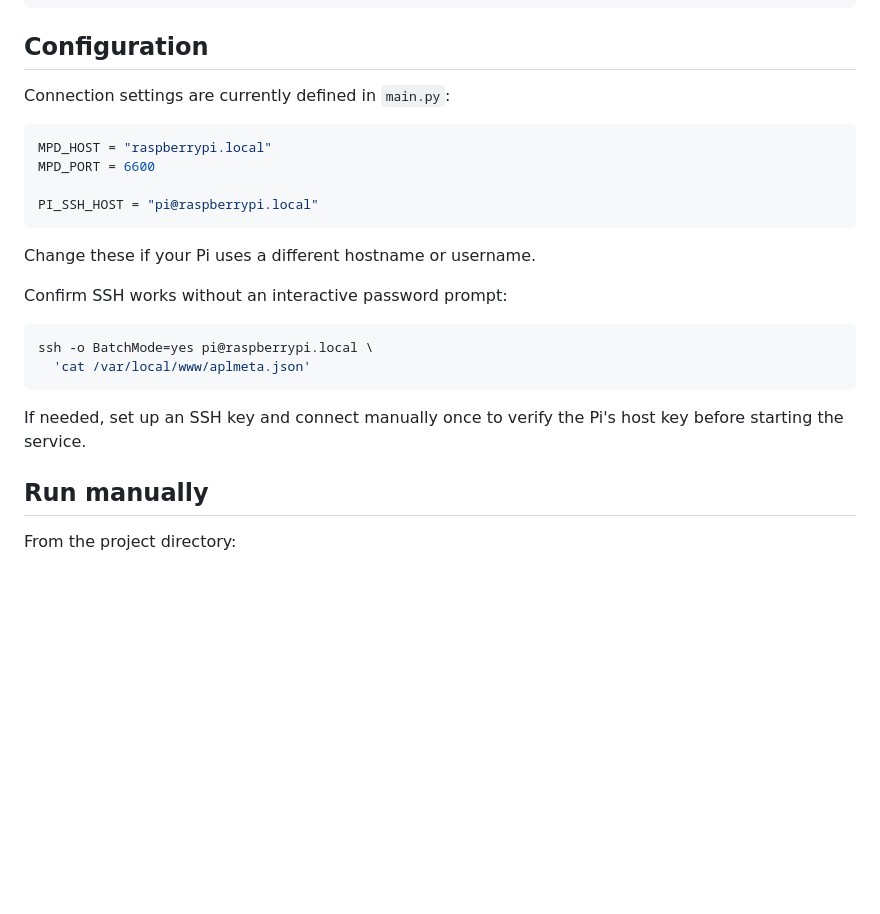
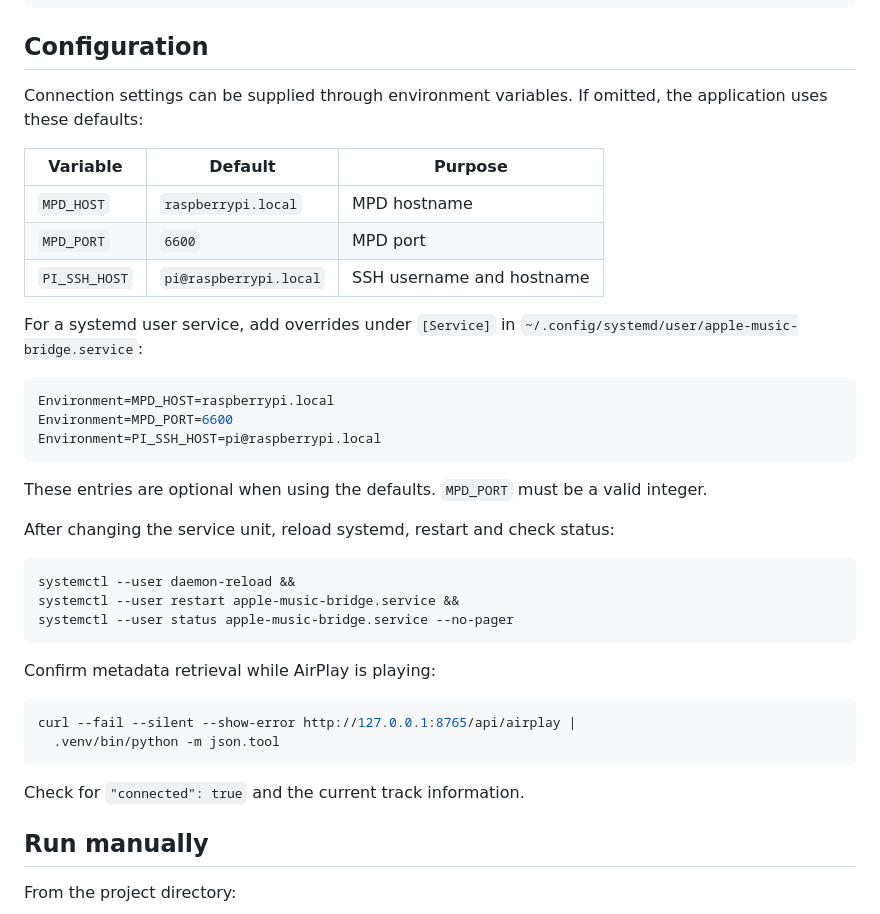
Before and after one commit to StephenC-ahh/apple-music-bridge, a Markdown page: README.md, the part around the change. Drawn GitHub-style; blank space fills up the shorter version.

Commit message:
docs: update configuration

````diff
--- a/README.md
+++ b/README.md
@@ -72,26 +72,41 @@ python -m pip install -r requirements.txt
 
 ## Configuration
 
-Connection settings are currently defined in `main.py`:
+Connection settings can be supplied through environment variables. If omitted, the application uses these defaults:
 
-```python
-MPD_HOST = "raspberrypi.local"
-MPD_PORT = 6600
+| Variable | Default | Purpose |
+| --- | --- | --- |
+| `MPD_HOST` | `raspberrypi.local` | MPD hostname |
+| `MPD_PORT` | `6600` | MPD port |
+| `PI_SSH_HOST` | `pi@raspberrypi.local` | SSH username and hostname |
 
-PI_SSH_HOST = "pi@raspberrypi.local"
+For a systemd user service, add overrides under `[Service]` in
+`~/.config/systemd/user/apple-music-bridge.service`:
+
+```ini
+Environment=MPD_HOST=raspberrypi.local
+Environment=MPD_PORT=6600
+Environment=PI_SSH_HOST=pi@raspberrypi.local
 ```
 
-Change these if your Pi uses a different hostname or username.
+These entries are optional when using the defaults. `MPD_PORT` must be a valid integer.
 
-Confirm SSH works without an interactive password prompt:
+After changing the service unit, reload systemd, restart and check status:
 
 ```bash
-ssh -o BatchMode=yes pi@raspberrypi.local \
-  'cat /var/local/www/aplmeta.json'
+systemctl --user daemon-reload &&
+systemctl --user restart apple-music-bridge.service &&
+systemctl --user status apple-music-bridge.service --no-pager
 ```
 
-If needed, set up an SSH key and connect manually once to verify the Pi's host key before starting the service.
+Confirm metadata retrieval while AirPlay is playing:
 
+```bash
+curl --fail --silent --show-error http://127.0.0.1:8765/api/airplay |
+  .venv/bin/python -m json.tool
+```
+
+Check for `"connected": true` and the current track information.
 ## Run manually
 
 From the project directory:
````
